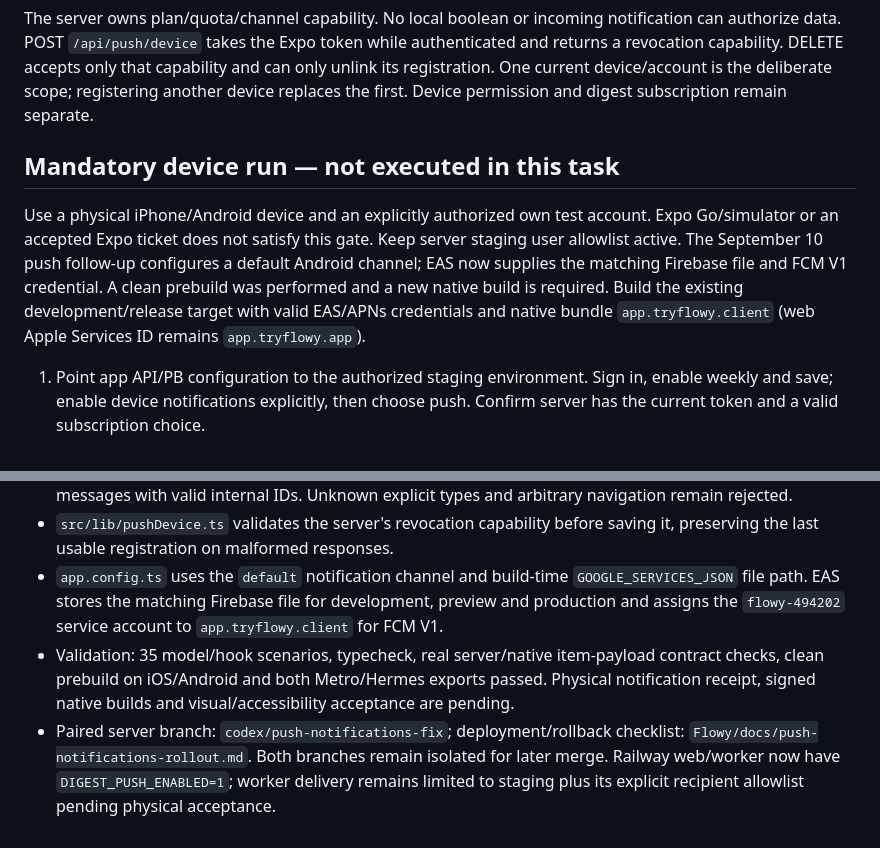
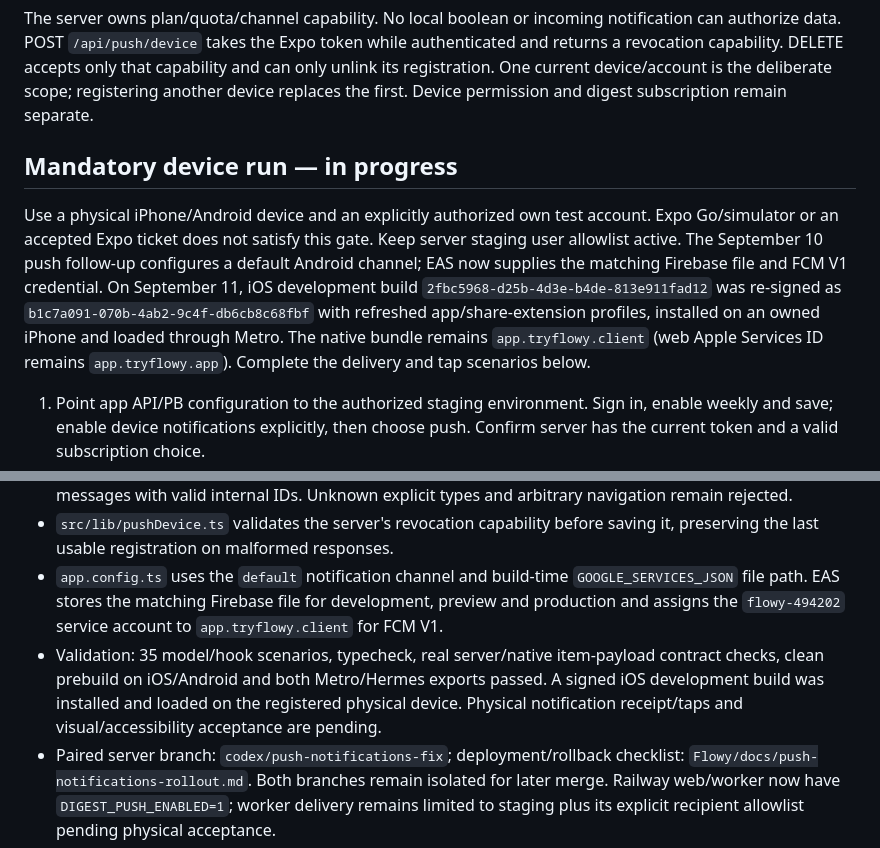
Before and after one commit to carlosjunod/flowyApp, a Markdown page: docs/DIGESTS.md, 2 parts joined by grey strips. Drawn GitHub-style.

```diff
--- a/docs/DIGESTS.md
+++ b/docs/DIGESTS.md
@@ -21,9 +21,9 @@ Reports show TLDR, grounded sections, sources, original HTTP(S) links, a chat dr
 
 The server owns plan/quota/channel capability. No local boolean or incoming notification can authorize data. POST `/api/push/device` takes the Expo token while authenticated and returns a revocation capability. DELETE accepts only that capability and can only unlink its registration. One current device/account is the deliberate scope; registering another device replaces the first. Device permission and digest subscription remain separate.
 
-## Mandatory device run — not executed in this task
+## Mandatory device run — in progress
 
-Use a physical iPhone/Android device and an explicitly authorized own test account. Expo Go/simulator or an accepted Expo ticket does not satisfy this gate. Keep server staging user allowlist active. The September 10 push follow-up configures a default Android channel; EAS now supplies the matching Firebase file and FCM V1 credential. A clean prebuild was performed and a new native build is required. Build the existing development/release target with valid EAS/APNs credentials and native bundle `app.tryflowy.client` (web Apple Services ID remains `app.tryflowy.app`).
+Use a physical iPhone/Android device and an explicitly authorized own test account. Expo Go/simulator or an accepted Expo ticket does not satisfy this gate. Keep server staging user allowlist active. The September 10 push follow-up configures a default Android channel; EAS now supplies the matching Firebase file and FCM V1 credential. On September 11, iOS development build `2fbc5968-d25b-4d3e-b4de-813e911fad12` was re-signed as `b1c7a091-070b-4ab2-9c4f-db6cb8c68fbf` with refreshed app/share-extension profiles, installed on an owned iPhone and loaded through Metro. The native bundle remains `app.tryflowy.client` (web Apple Services ID remains `app.tryflowy.app`). Complete the delivery and tap scenarios below.
 
 1. Point app API/PB configuration to the authorized staging environment. Sign in, enable weekly and save; enable device notifications explicitly, then choose push. Confirm server has the current token and a valid subscription choice.
 2. Generate a synthetic owned report through the durable staging workflow. Record run/report/delivery IDs in the private acceptance log. Distinguish provider accepted/receipt delivered from physical arrival.
@@ -45,5 +45,5 @@ The inbox shows a dismissible weekly invitation only after a saved item and befo
 - `src/lib/notificationIntent.ts` accepts both `{type:"item",itemId}` and already-delivered legacy `{itemId}` messages with valid internal IDs. Unknown explicit types and arbitrary navigation remain rejected.
 - `src/lib/pushDevice.ts` validates the server's revocation capability before saving it, preserving the last usable registration on malformed responses.
 - `app.config.ts` uses the `default` notification channel and build-time `GOOGLE_SERVICES_JSON` file path. EAS stores the matching Firebase file for development, preview and production and assigns the `flowy-494202` service account to `app.tryflowy.client` for FCM V1.
-- Validation: 35 model/hook scenarios, typecheck, real server/native item-payload contract checks, clean prebuild on iOS/Android and both Metro/Hermes exports passed. Physical notification receipt, signed native builds and visual/accessibility acceptance are pending.
+- Validation: 35 model/hook scenarios, typecheck, real server/native item-payload contract checks, clean prebuild on iOS/Android and both Metro/Hermes exports passed. A signed iOS development build was installed and loaded on the registered physical device. Physical notification receipt/taps and visual/accessibility acceptance are pending.
 - Paired server branch: `codex/push-notifications-fix`; deployment/rollback checklist: `Flowy/docs/push-notifications-rollout.md`. Both branches remain isolated for later merge. Railway web/worker now have `DIGEST_PUSH_ENABLED=1`; worker delivery remains limited to staging plus its explicit recipient allowlist pending physical acceptance.
```
Also changed, not shown: BLOCKERS.md (+1 -1 lines), README.md (+1 -1 lines).
